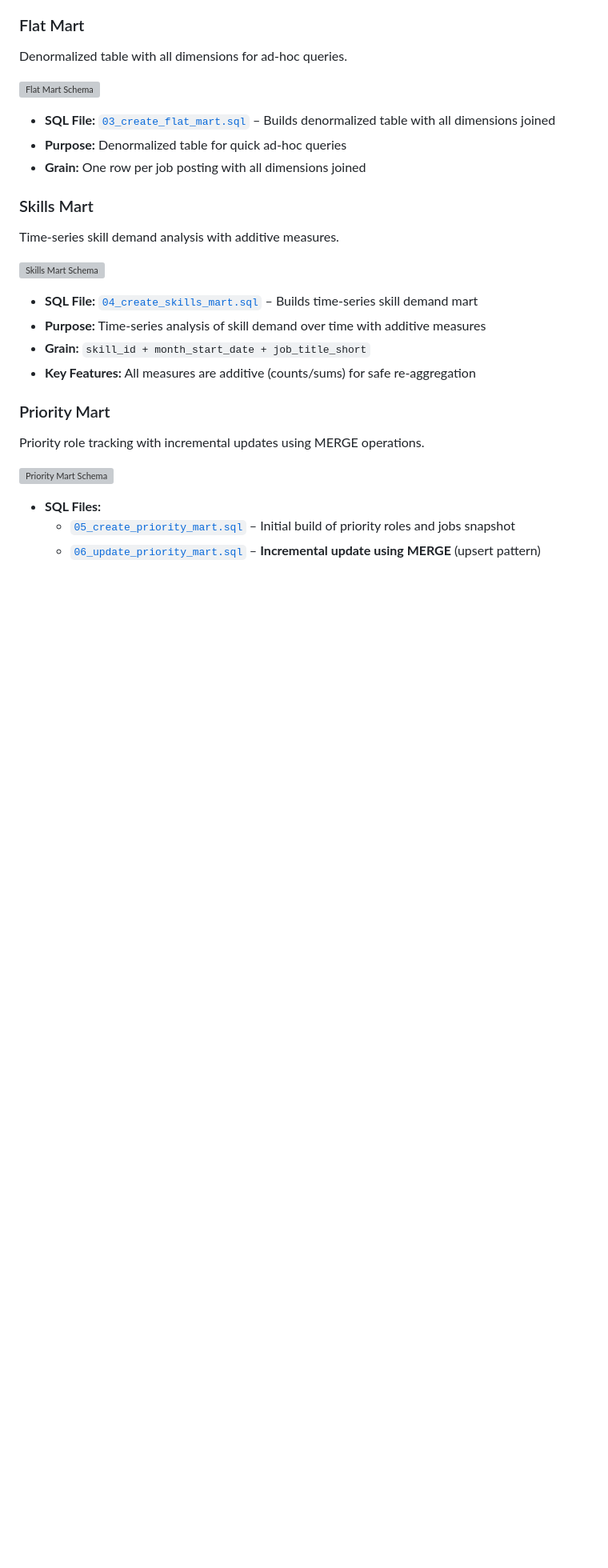
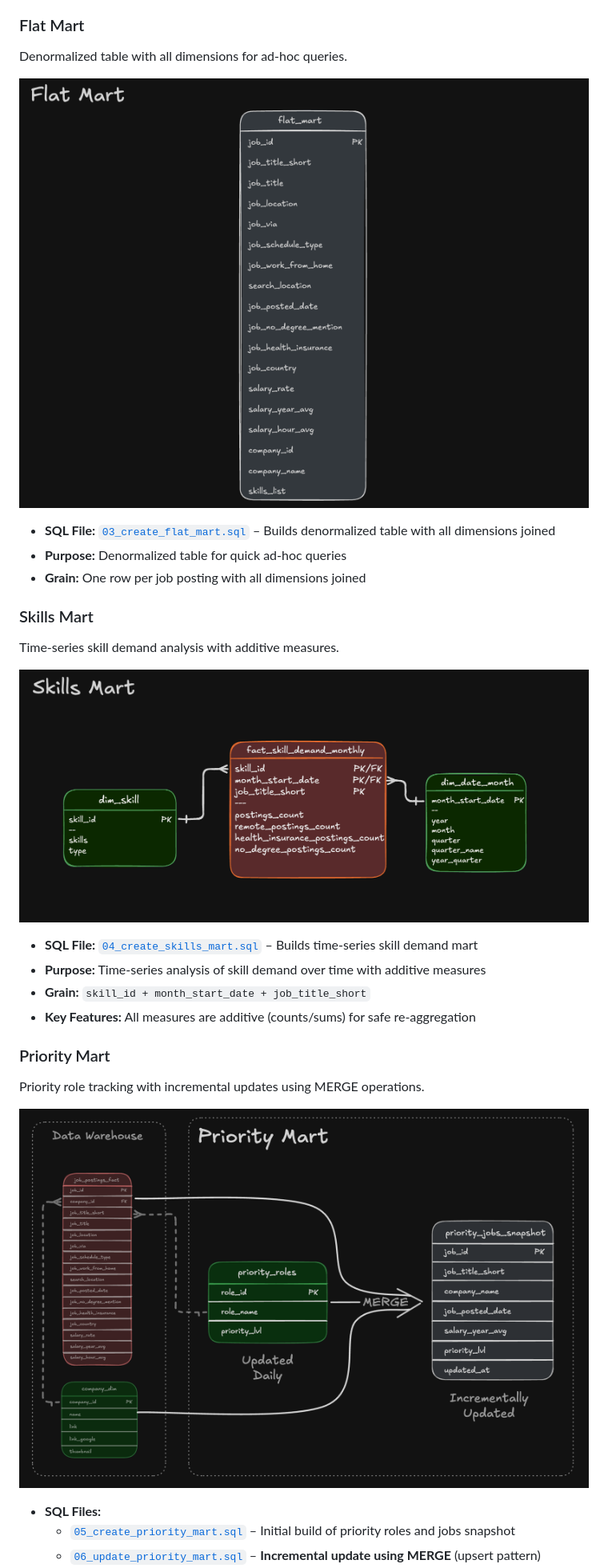
Before and after one commit to SR7FS7N/SQL---Data-Warehouse-Mart-Build-Production-ETL-Pipeline, a Markdown page: README.md, the part around one of its changes. Shown at 80% size. Rendered like a GitHub page; pictures changed too: Images/1_2_Flat_Mart.png (added), Images/1_2_Priority_Mart.png (added), Images/1_2_Skills_Mart.png (added); blank space fills up the shorter version; grey boxes are pictures that could not be loaded.

```diff
--- a/README.md
+++ b/README.md
@@ -50,7 +49,7 @@ The data warehouse implements a star schema with `company_dim`, `skills_dim`, `j
 
 Denormalized table with all dimensions for ad-hoc queries.
 
-![Flat Mart Schema](../Images/1_2_Flat_Mart.png)
+![Flat Mart Schema](Images/1_2_Flat_Mart.png)
 
 - **SQL File:** [`03_create_flat_mart.sql`](./03_create_flat_mart.sql) – Builds denormalized table with all dimensions joined
 - **Purpose:** Denormalized table for quick ad-hoc queries
@@ -60,7 +59,7 @@ Denormalized table with all dimensions for ad-hoc queries.
 
 Time-series skill demand analysis with additive measures.
 
-![Skills Mart Schema](../Images/1_2_Skills_Mart.png)
+![Skills Mart Schema](/Images/1_2_Skills_Mart.png)
 
 - **SQL File:** [`04_create_skills_mart.sql`](./04_create_skills_mart.sql) – Builds time-series skill demand mart
 - **Purpose:** Time-series analysis of skill demand over time with additive measures
@@ -71,7 +70,7 @@ Time-series skill demand analysis with additive measures.
 
 Priority role tracking with incremental updates using MERGE operations.
 
-![Priority Mart Schema](../Images/1_2_Priority_Mart.png)
+![Priority Mart Schema](/Images/1_2_Priority_Mart.png)
 
 - **SQL Files:**
   - [`05_create_priority_mart.sql`](./05_create_priority_mart.sql) – Initial build of priority roles and jobs snapshot
```
Also changed, not shown: other parts of README.md (+3 -16 lines), Images/1_2_Data_Warehouse.png (added), Images/1_2_Project2_Data_Pipeline.png (added).
